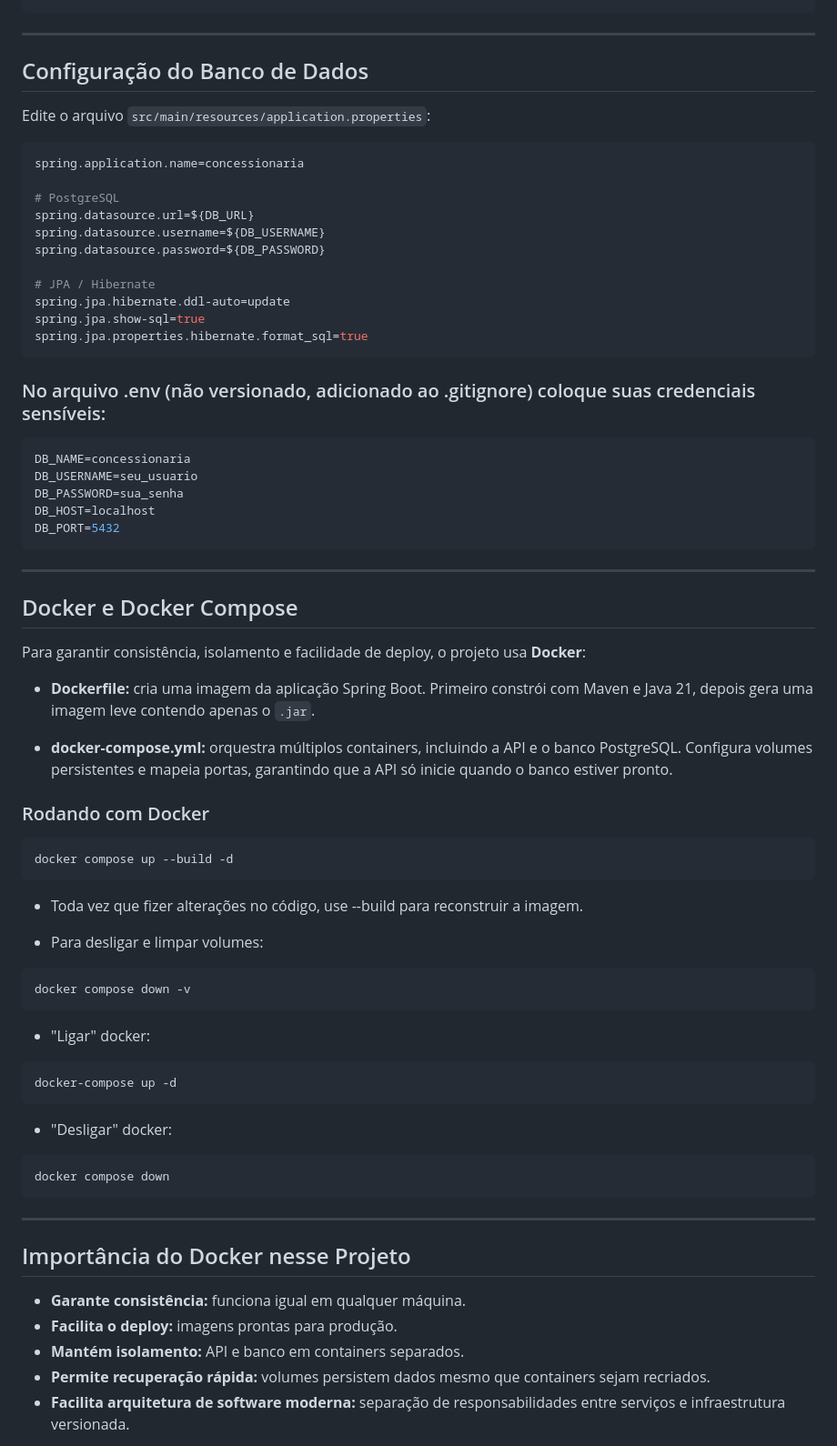
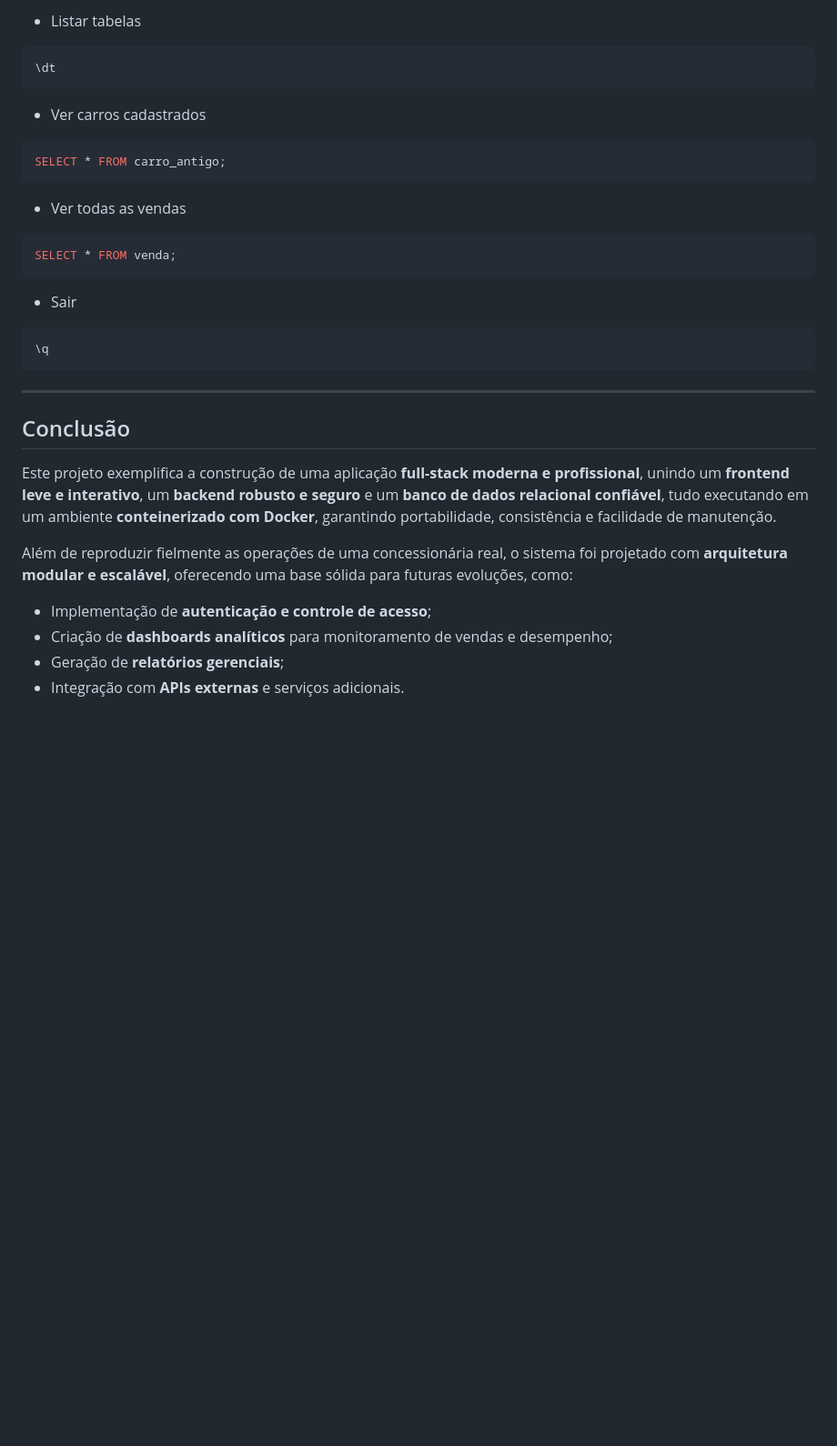
Before and after one commit to gabrielazeved1/classic-car-crud, a Markdown page: README.md, the part around the change printed below. Shown: that part at 91% size. Rendered like a GitHub page; blank space fills up the shorter version.

````diff
--- a/README.md
+++ b/README.md
@@ -37,74 +132,34 @@ classic-car-crud-api
+- Listar tabelas
+
+```sql
+\dt
+```
+
+- Ver carros cadastrados
+
+```sql
+SELECT * FROM carro_antigo;
+```
+
+- Ver todas as vendas
+
+```sql
+SELECT * FROM venda;
+```
+
+- Sair
+```
+\q
 ```
 ---
 
-## Configuração do Banco de Dados
+## Conclusão
 
-Edite o arquivo `src/main/resources/application.properties`:
+Este projeto exemplifica a construção de uma aplicação **full-stack moderna e profissional**, unindo um **frontend leve e interativo**, um **backend robusto e seguro** e um **banco de dados relacional confiável**, tudo executando em um ambiente **conteinerizado com Docker**, garantindo portabilidade, consistência e facilidade de manutenção.
 
-```properties
-spring.application.name=concessionaria
+Além de reproduzir fielmente as operações de uma concessionária real, o sistema foi projetado com **arquitetura modular e escalável**, oferecendo uma base sólida para futuras evoluções, como:
+- Implementação de **autenticação e controle de acesso**;
+- Criação de **dashboards analíticos** para monitoramento de vendas e desempenho;
+- Geração de **relatórios gerenciais**;
+- Integração com **APIs externas** e serviços adicionais.
 
-# PostgreSQL
-spring.datasource.url=${DB_URL}
-spring.datasource.username=${DB_USERNAME}
-spring.datasource.password=${DB_PASSWORD}
-
-# JPA / Hibernate
-spring.jpa.hibernate.ddl-auto=update
-spring.jpa.show-sql=true
-spring.jpa.properties.hibernate.format_sql=true
-```
-### No arquivo .env (não versionado, adicionado ao .gitignore) coloque suas credenciais sensíveis:
-
-```bash
-DB_NAME=concessionaria
-DB_USERNAME=seu_usuario
-DB_PASSWORD=sua_senha
-DB_HOST=localhost
-DB_PORT=5432
-```
----
-
-## Docker e Docker Compose
-
-Para garantir consistência, isolamento e facilidade de deploy, o projeto usa **Docker**:
-
-- **Dockerfile:** cria uma imagem da aplicação Spring Boot. Primeiro constrói com Maven e Java 21, depois gera uma imagem leve contendo apenas o `.jar`.
-
-- **docker-compose.yml:** orquestra múltiplos containers, incluindo a API e o banco PostgreSQL. Configura volumes persistentes e mapeia portas, garantindo que a API só inicie quando o banco estiver pronto.
-
-### Rodando com Docker
-
-```bash
-docker compose up --build -d
-```
-- Toda vez que fizer alterações no código, use --build para reconstruir a imagem.
-
-- Para desligar e limpar volumes:
-
-```bash
-docker compose down -v
-```
-
-- "Ligar" docker:
-
-```bash
-docker-compose up -d
-```
-
-- "Desligar" docker:
-
-```bash
-docker compose down
-```
-
----
-
-## Importância do Docker nesse Projeto
-
-- **Garante consistência:** funciona igual em qualquer máquina.
-- **Facilita o deploy:** imagens prontas para produção.
-- **Mantém isolamento:** API e banco em containers separados.
-- **Permite recuperação rápida:** volumes persistem dados mesmo que containers sejam recriados.
-- **Facilita arquitetura de software moderna:** separação de responsabilidades entre serviços e infraestrutura versionada.
-
````
Also changed, not shown: other parts of README.md (+120 -128 lines).
